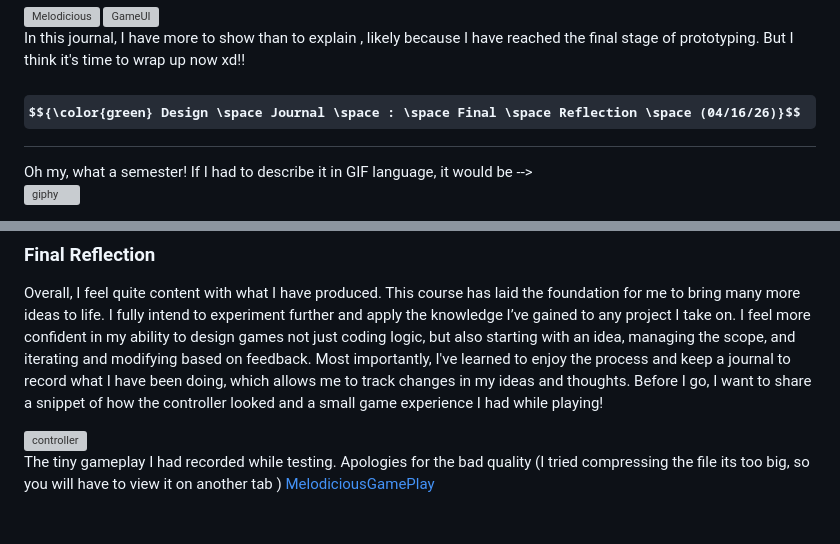
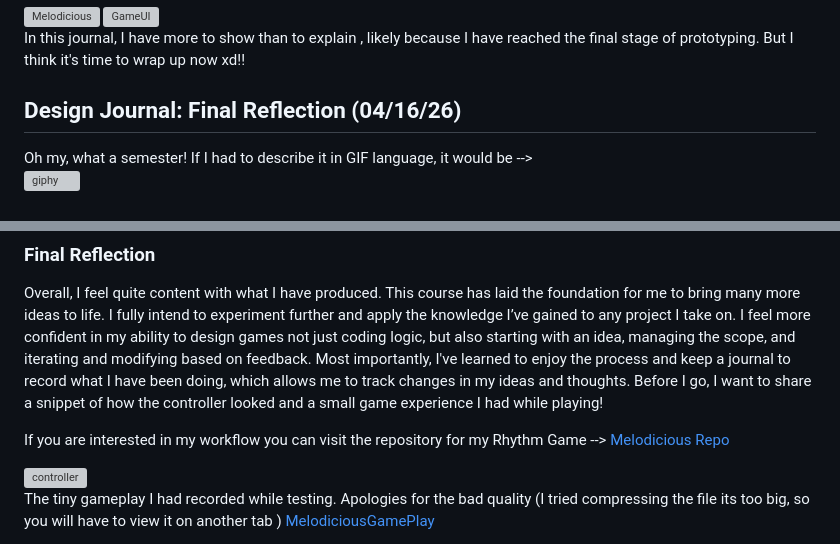
Before and after one commit to Nisma7777/CART315_TinyGame, a Markdown page: Process/journal.md, 2 parts joined by grey strips. Rendered like a GitHub page; some formulas as TeX source; blank space fills up the shorter version; grey boxes are pictures that could not be loaded.

```diff
--- a/Process/journal.md
+++ b/Process/journal.md
@@ -564,7 +564,7 @@ Let me give you a sneak peek into the game screen I made and the actual visuals
 In this journal, I have more to show than to explain , likely because I have reached the final stage of prototyping. But I think it's time to wrap up now xd!!
 
 
-## $${\color{green} Design \space Journal \space : \space Final \space Reflection \space (04/16/26)}$$
+## Design Journal: Final Reflection (04/16/26)
 
 Oh my, what a semester! If I had to describe it in GIF language, it would be -->
 <img width="560" height="560" alt="giphy" src="https://github.com/user-attachments/assets/c7b0f1f4-fa7e-4516-a21d-46373185dd8d" />
@@ -592,6 +592,8 @@ While receiving this feedback, another idea came to mind—making the game a co-
 Overall, I feel quite content with what I have produced. This course has laid the foundation for me to bring many more ideas to life. I fully intend to experiment further and apply the knowledge I’ve gained to any project I take on. I feel more confident in my ability to design games not just coding logic, but also starting with an idea, managing the scope, and iterating and modifying based on feedback. Most importantly, I've learned to enjoy the process and keep a journal to record what I have been doing, which allows me to track changes in my ideas and thoughts.
 Before I go, I want to share a snippet of how the controller looked and a small game experience I had while playing!
 
+If you are interested in my workflow you can visit the repository for my Rhythm Game --> [Melodicious Repo](https://github.com/Nisma7777/CART315_FinalProject.git)
+
 <img width="900" height="2000" alt="controller" src="https://github.com/user-attachments/assets/f67fd6b5-9a5d-405a-b203-2eae0584c1b6" />
 
 The tiny gameplay I had recorded while testing. Apologies for the bad quality (I tried compressing the file its too big, so you will have to view it on another tab )
```
